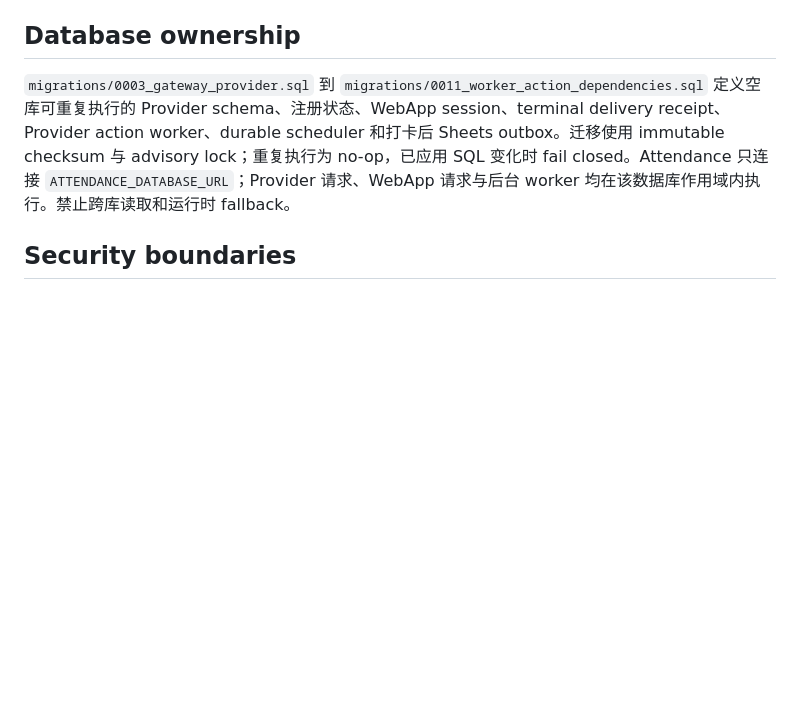
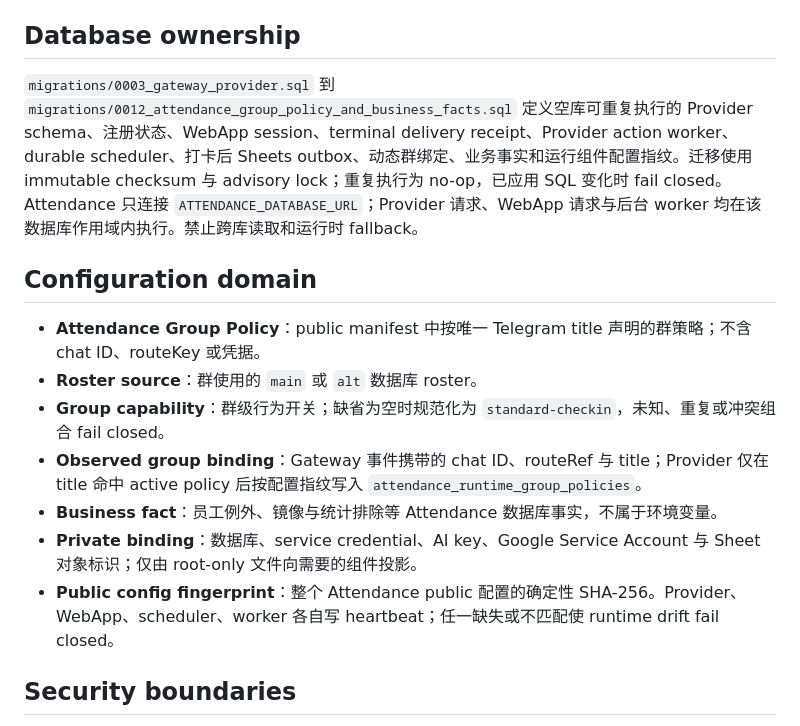
Before and after one commit to YYUXAI/Attendance, a Markdown page: CONTEXT.md, the part around the change. Rendered like a GitHub page; blank space fills up the shorter version.

Commit message:
docs(attendance): hand off unified configuration

```diff
--- a/CONTEXT.md
+++ b/CONTEXT.md
@@ -16,7 +16,17 @@ Gateway 文件只通过 `GET /internal/v1/telegram-files/{fileRef}` 读取。Att
 
 ## Database ownership
 
-`migrations/0003_gateway_provider.sql` 到 `migrations/0011_worker_action_dependencies.sql` 定义空库可重复执行的 Provider schema、注册状态、WebApp session、terminal delivery receipt、Provider action worker、durable scheduler 和打卡后 Sheets outbox。迁移使用 immutable checksum 与 advisory lock；重复执行为 no-op，已应用 SQL 变化时 fail closed。Attendance 只连接 `ATTENDANCE_DATABASE_URL`；Provider 请求、WebApp 请求与后台 worker 均在该数据库作用域内执行。禁止跨库读取和运行时 fallback。
+`migrations/0003_gateway_provider.sql` 到 `migrations/0012_attendance_group_policy_and_business_facts.sql` 定义空库可重复执行的 Provider schema、注册状态、WebApp session、terminal delivery receipt、Provider action worker、durable scheduler、打卡后 Sheets outbox、动态群绑定、业务事实和运行组件配置指纹。迁移使用 immutable checksum 与 advisory lock；重复执行为 no-op，已应用 SQL 变化时 fail closed。Attendance 只连接 `ATTENDANCE_DATABASE_URL`；Provider 请求、WebApp 请求与后台 worker 均在该数据库作用域内执行。禁止跨库读取和运行时 fallback。
+
+## Configuration domain
+
+- **Attendance Group Policy**：public manifest 中按唯一 Telegram title 声明的群策略；不含 chat ID、routeKey 或凭据。
+- **Roster source**：群使用的 `main` 或 `alt` 数据库 roster。
+- **Group capability**：群级行为开关；缺省为空时规范化为 `standard-checkin`，未知、重复或冲突组合 fail closed。
+- **Observed group binding**：Gateway 事件携带的 chat ID、routeRef 与 title；Provider 仅在 title 命中 active policy 后按配置指纹写入 `attendance_runtime_group_policies`。
+- **Business fact**：员工例外、镜像与统计排除等 Attendance 数据库事实，不属于环境变量。
+- **Private binding**：数据库、service credential、AI key、Google Service Account 与 Sheet 对象标识；仅由 root-only 文件向需要的组件投影。
+- **Public config fingerprint**：整个 Attendance public 配置的确定性 SHA-256。Provider、WebApp、scheduler、worker 各自写 heartbeat；任一缺失或不匹配使 runtime drift fail closed。
 
 ## Security boundaries
 
```
Also changed, not shown: docs/attendance-public-config.md (added, +85 -0 lines), 1 other file.
